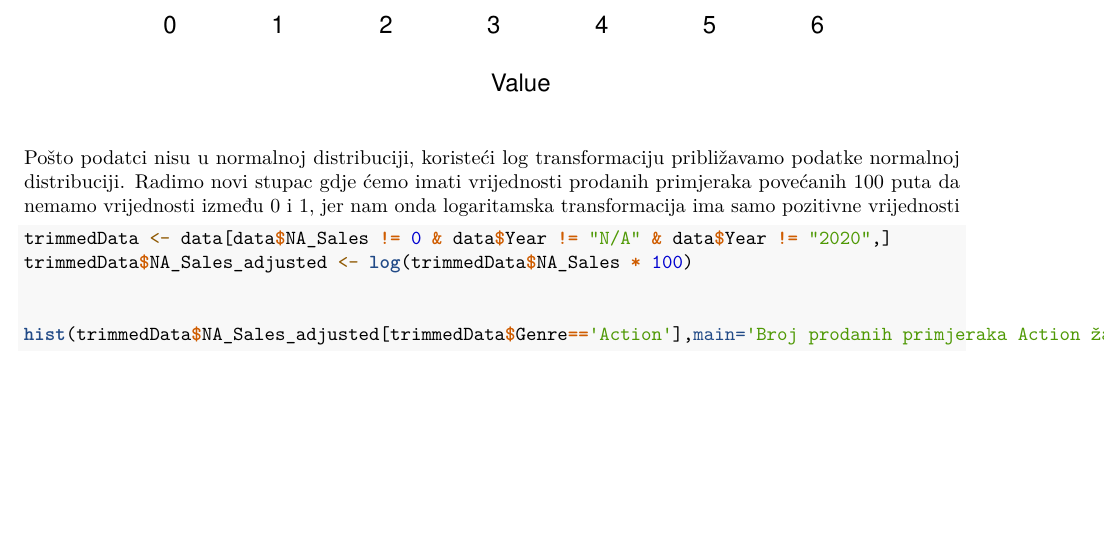
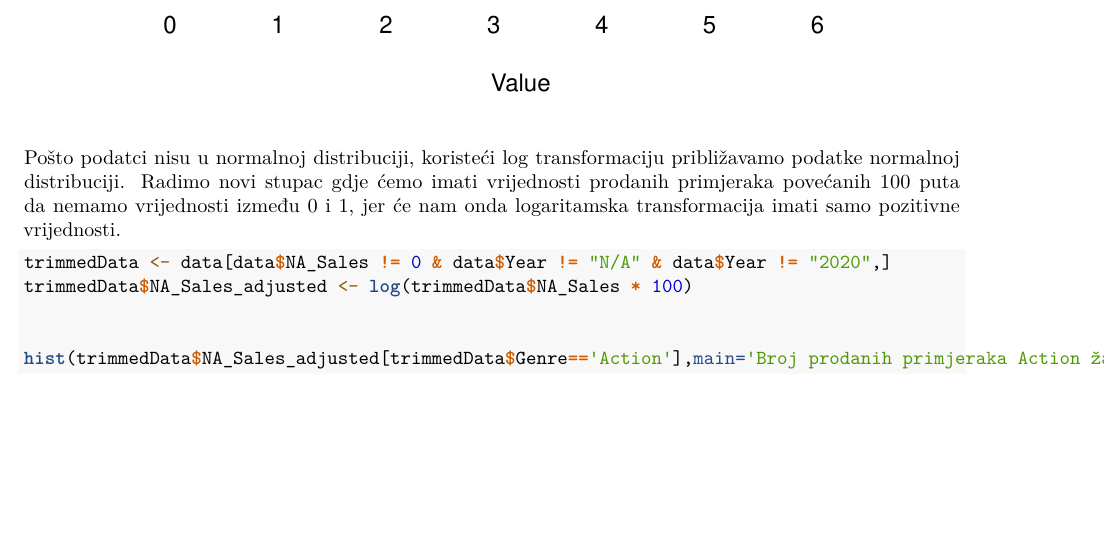
Before and after one commit to FranjoMindek/SAPproject, an R Markdown document (Test.Rmd): part of page 13 of 22, cut so that both start at the same text. Rendered offline with R 4.5, knitr and Pandoc, then LaTeX, with nearby package versions.

Commit message:
uređivanje teksta 2. zad

````diff
--- a/Test.Rmd
+++ b/Test.Rmd
@@ -275,7 +275,7 @@ hist(data$NA_Sales[data$Genre == 'Strategy'],main='Broj prodanih primjeraka Stra
 
 Pošto podatci nisu u normalnoj distribuciji, koristeći log transformaciju približavamo podatke normalnoj distribuciji.
 Radimo novi stupac gdje ćemo imati vrijednosti prodanih primjeraka povećanih 100 puta da nemamo vrijednosti između 0 i 1,
-jer nam onda logaritamska transformacija ima samo pozitivne vrijednosti
+jer će nam onda logaritamska transformacija imati samo pozitivne vrijednosti.
 
 ```{r histogrami normalnosti}
 
````
